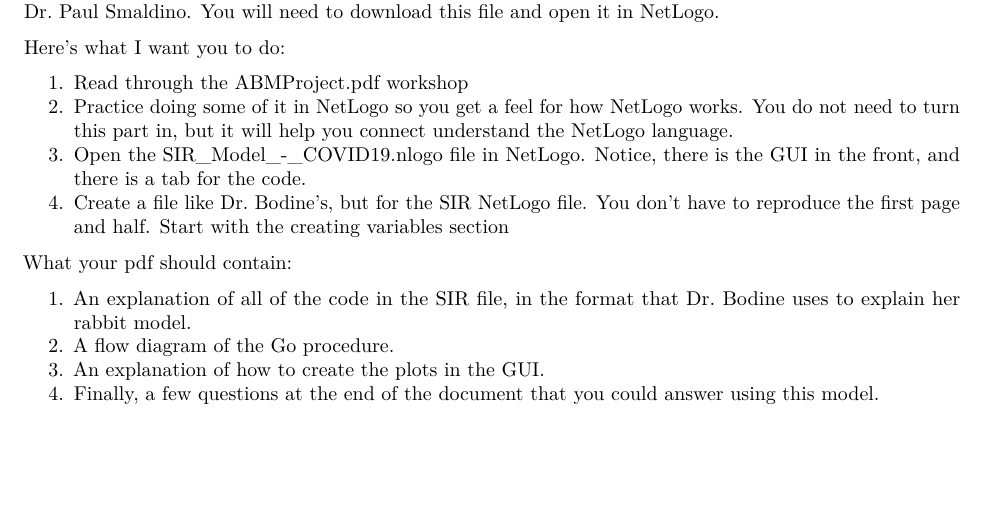
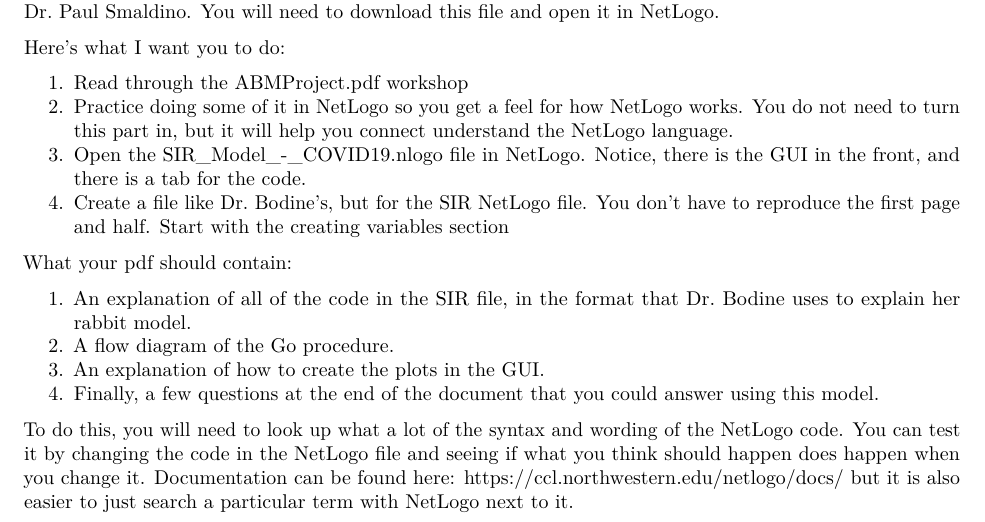
Before and after one commit to joannawares/compmodel395, an R Markdown document (6_Intro_ABM.Rmd): part of the page, cut so that both start at the same text, the shorter picture padded with empty space. Rendered offline with R 4.5, knitr and Pandoc, then LaTeX, with nearby package versions.

Commit message:
Update 6_Intro_ABM.Rmd

```diff
--- a/6_Intro_ABM.Rmd
+++ b/6_Intro_ABM.Rmd
@@ -34,3 +34,5 @@ What your pdf should contain:
 #. A flow diagram of the Go procedure.
 #. An explanation of how to create the plots in the GUI.
 #. Finally, a few questions at the end of the document that you could answer using this model.
+
+To do this, you will need to look up what a lot of the syntax and wording of the NetLogo code. You can test it by changing the code in the NetLogo file and seeing if what you think should happen does happen when you change it. Documentation can be found here: [https://ccl.northwestern.edu/netlogo/docs/](https://ccl.northwestern.edu/netlogo/docs/) but it is also easier to just search a particular term with NetLogo next to it.
```
